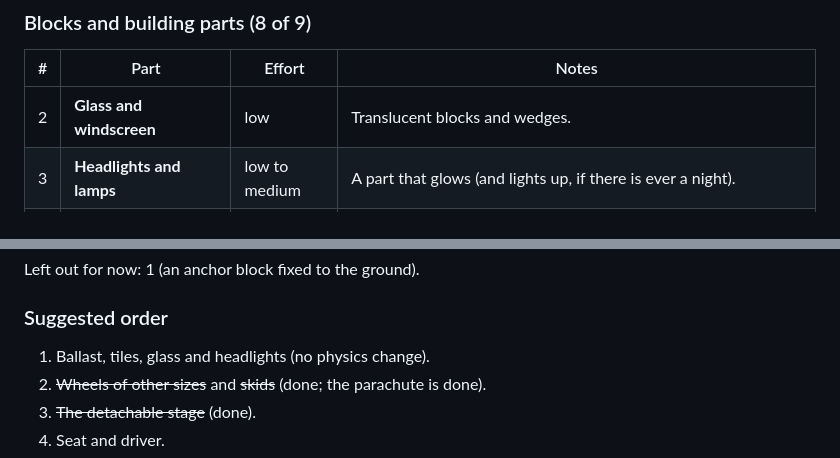
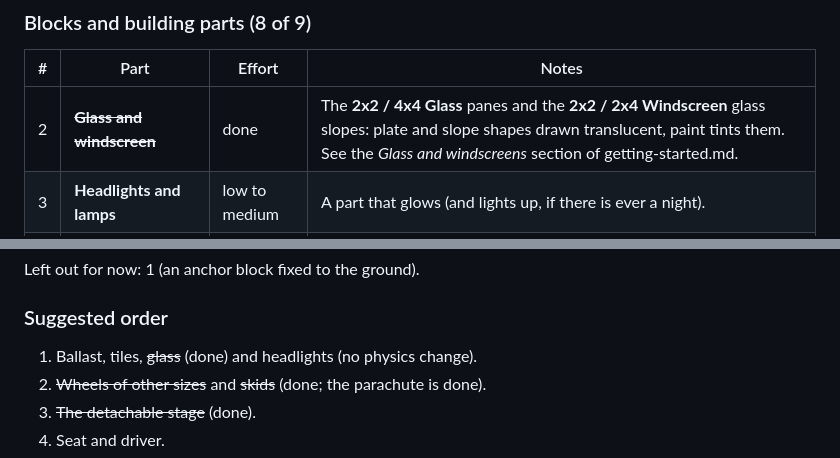
Before and after one commit to weilercavasotto/buildblock, a Markdown page: docs/roadmap.md, 2 parts joined by grey strips. Drawn GitHub-style.

Commit message:
Roadmap: mark glass and windscreen as done
Co-Authored-By: Claude Sonnet 5.5 <noreply@anthropic.com>

```diff
--- a/docs/roadmap.md
+++ b/docs/roadmap.md
@@ -51,7 +51,7 @@ Left out for now: 2 (real steering: an axle that steers the front wheels) and 7
 
 | # | Part | Effort | Notes |
 |---|---|---|---|
-| 2 | **Glass and windscreen** | low | Translucent blocks and wedges. |
+| 2 | ~~**Glass and windscreen**~~ | done | The **2x2 / 4x4 Glass** panes and the **2x2 / 2x4 Windscreen** glass slopes: plate and slope shapes drawn translucent, paint tints them. See the *Glass and windscreens* section of getting-started.md. |
 | 3 | **Headlights and lamps** | low to medium | A part that glows (and lights up, if there is ever a night). |
 | 4 | **Round parts** | medium | Round bricks and plates (1x1 and 2x2), cones and domes; they need shapes that are not boxes in the stud engagement. |
 | 5 | **Tiles** | low | Smooth plates without studs. |
@@ -64,7 +64,7 @@ Left out for now: 1 (an anchor block fixed to the ground).
 
 ### Suggested order
 
-1. Ballast, tiles, glass and headlights (no physics change).
+1. Ballast, tiles, ~~glass~~ (done) and headlights (no physics change).
 2. ~~Wheels of other sizes~~ and ~~skids~~ (done; the parachute is done).
 3. ~~The detachable stage~~ (done).
 4. Seat and driver.
```
